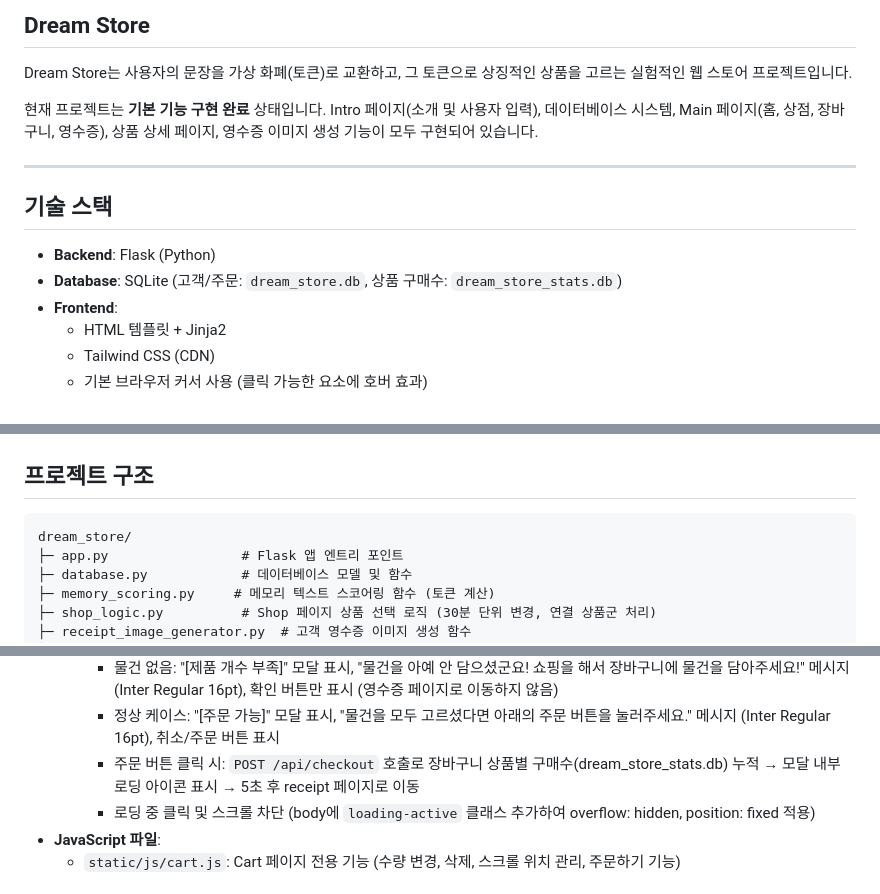
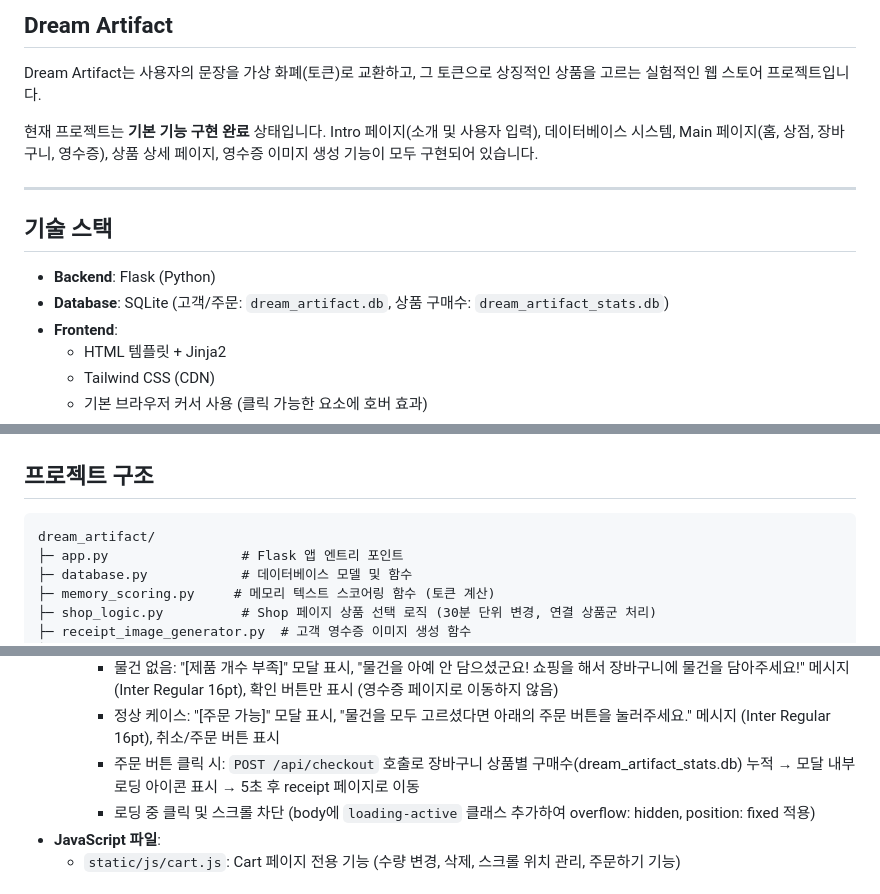
Before and after one commit to jiemingyeol/dream-artifact, a Markdown page: README.md, 3 parts joined by grey strips. Drawn GitHub-style.

````diff
--- a/README.md
+++ b/README.md
@@ -1,6 +1,6 @@
-## Dream Store
+## Dream Artifact
 
-Dream Store는 사용자의 문장을 가상 화폐(토큰)로 교환하고, 그 토큰으로 상징적인 상품을 고르는 실험적인 웹 스토어 프로젝트입니다.
+Dream Artifact는 사용자의 문장을 가상 화폐(토큰)로 교환하고, 그 토큰으로 상징적인 상품을 고르는 실험적인 웹 스토어 프로젝트입니다.
 
 현재 프로젝트는 **기본 기능 구현 완료** 상태입니다. Intro 페이지(소개 및 사용자 입력), 데이터베이스 시스템, Main 페이지(홈, 상점, 장바구니, 영수증), 상품 상세 페이지, 영수증 이미지 생성 기능이 모두 구현되어 있습니다.
 
@@ -9,7 +9,7 @@ Dream Store는 사용자의 문장을 가상 화폐(토큰)로 교환하고, 그
 ## 기술 스택
 
 - **Backend**: Flask (Python)
-- **Database**: SQLite (고객/주문: `dream_store.db`, 상품 구매수: `dream_store_stats.db`)
+- **Database**: SQLite (고객/주문: `dream_artifact.db`, 상품 구매수: `dream_artifact_stats.db`)
 - **Frontend**:
   - HTML 템플릿 + Jinja2
   - Tailwind CSS (CDN)
@@ -27,7 +27,7 @@ Dream Store는 사용자의 문장을 가상 화폐(토큰)로 교환하고, 그
 ## 프로젝트 구조
 
 ```text
-dream_store/
+dream_artifact/
 ├─ app.py                 # Flask 앱 엔트리 포인트
 ├─ database.py            # 데이터베이스 모델 및 함수
 ├─ memory_scoring.py     # 메모리 텍스트 스코어링 함수 (토큰 계산)
@@ -390,7 +390,7 @@ python app.py
     - 구매 가능 개수 초과 (5개 초과): "[구매 가능 개수 초과]" 모달 표시, "구매 가능한 제품의 개수를 초과하여 담았습니다. 장바구니를 다시 확인하신 후 다시 시도해 주세요." 메시지 (Inter Regular 16pt), 확인 버튼만 표시 (영수증 페이지로 이동하지 않음)
     - 물건 없음: "[제품 개수 부족]" 모달 표시, "물건을 아예 안 담으셨군요! 쇼핑을 해서 장바구니에 물건을 담아주세요!" 메시지 (Inter Regular 16pt), 확인 버튼만 표시 (영수증 페이지로 이동하지 않음)
     - 정상 케이스: "[주문 가능]" 모달 표시, "물건을 모두 고르셨다면 아래의 주문 버튼을 눌러주세요." 메시지 (Inter Regular 16pt), 취소/주문 버튼 표시
-    - 주문 버튼 클릭 시: `POST /api/checkout` 호출로 장바구니 상품별 구매수(dream_store_stats.db) 누적 → 모달 내부 로딩 아이콘 표시 → 5초 후 receipt 페이지로 이동
+    - 주문 버튼 클릭 시: `POST /api/checkout` 호출로 장바구니 상품별 구매수(dream_artifact_stats.db) 누적 → 모달 내부 로딩 아이콘 표시 → 5초 후 receipt 페이지로 이동
     - 로딩 중 클릭 및 스크롤 차단 (body에 `loading-active` 클래스 추가하여 overflow: hidden, position: fixed 적용)
 - **JavaScript 파일**:
   - `static/js/cart.js`: Cart 페이지 전용 기능 (수량 변경, 삭제, 스크롤 위치 관리, 주문하기 기능)
````
Also changed, not shown: other parts of README.md (+17 -17 lines).
